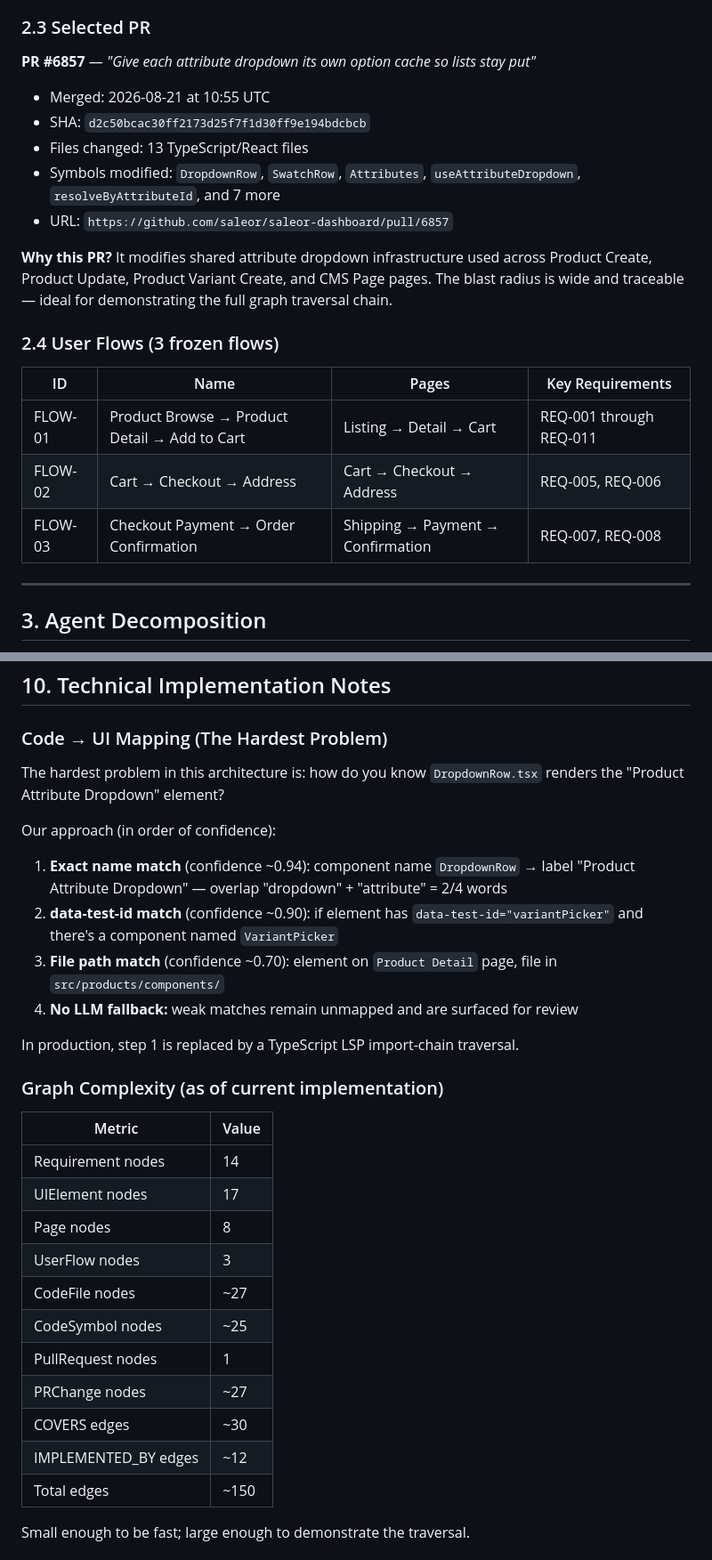
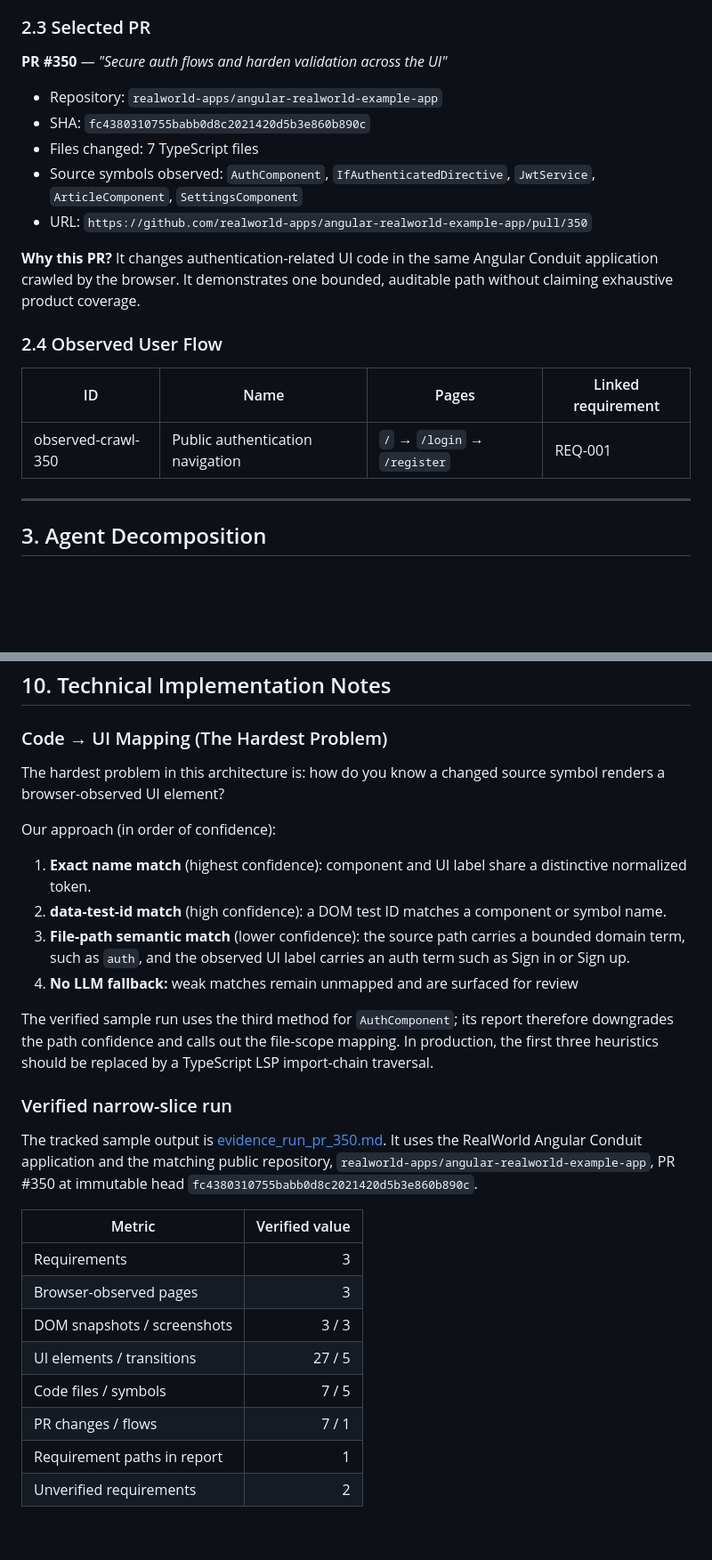
Before and after one commit to karthikrshet/tracegraph-ai, a Markdown page: docs/design_document.md, 2 parts joined by grey strips. Shown at 89% size. GitHub-like rendering; blank space fills up the shorter version.

Commit message:
Align design document with verified run

```diff
--- a/docs/design_document.md
+++ b/docs/design_document.md
@@ -37,22 +37,20 @@ And the system's response is not an LLM opinion — it's a graph path.
 
 ### 2.3 Selected PR
 
-**PR #6857** — *"Give each attribute dropdown its own option cache so lists stay put"*
-- Merged: 2026-08-21 at 10:55 UTC
-- SHA: `d2c50bcac30ff2173d25f7f1d30ff9e194bdcbcb`
-- Files changed: 13 TypeScript/React files
-- Symbols modified: `DropdownRow`, `SwatchRow`, `Attributes`, `useAttributeDropdown`, `resolveByAttributeId`, and 7 more
-- URL: `https://github.com/saleor/saleor-dashboard/pull/6857`
+**PR #350** — *"Secure auth flows and harden validation across the UI"*
+- Repository: `realworld-apps/angular-realworld-example-app`
+- SHA: `fc4380310755babb0d8c2021420d5b3e860b890c`
+- Files changed: 7 TypeScript files
+- Source symbols observed: `AuthComponent`, `IfAuthenticatedDirective`, `JwtService`, `ArticleComponent`, `SettingsComponent`
+- URL: `https://github.com/realworld-apps/angular-realworld-example-app/pull/350`
 
-**Why this PR?** It modifies shared attribute dropdown infrastructure used across Product Create, Product Update, Product Variant Create, and CMS Page pages. The blast radius is wide and traceable — ideal for demonstrating the full graph traversal chain.
+**Why this PR?** It changes authentication-related UI code in the same Angular Conduit application crawled by the browser. It demonstrates one bounded, auditable path without claiming exhaustive product coverage.
 
-### 2.4 User Flows (3 frozen flows)
+### 2.4 Observed User Flow
 
-| ID | Name | Pages | Key Requirements |
-|----|------|-------|-----------------|
-| FLOW-01 | Product Browse → Product Detail → Add to Cart | Listing → Detail → Cart | REQ-001 through REQ-011 |
-| FLOW-02 | Cart → Checkout → Address | Cart → Checkout → Address | REQ-005, REQ-006 |
-| FLOW-03 | Checkout Payment → Order Confirmation | Shipping → Payment → Confirmation | REQ-007, REQ-008 |
+| ID | Name | Pages | Linked requirement |
+|----|------|-------|--------------------|
+| observed-crawl-350 | Public authentication navigation | `/` → `/login` → `/register` | REQ-001 |
 
 ---
 
@@ -415,31 +417,35 @@ Given a pinned PR head SHA, persisted crawl artifacts, persisted extracted requi
 
 ### Code → UI Mapping (The Hardest Problem)
 
-The hardest problem in this architecture is: how do you know `DropdownRow.tsx` renders the "Product Attribute Dropdown" element?
+The hardest problem in this architecture is: how do you know a changed source
+symbol renders a browser-observed UI element?
 
 Our approach (in order of confidence):
-1. **Exact name match** (confidence ~0.94): component name `DropdownRow` → label "Product Attribute Dropdown" — overlap "dropdown" + "attribute" = 2/4 words
-2. **data-test-id match** (confidence ~0.90): if element has `data-test-id="variantPicker"` and there's a component named `VariantPicker`
-3. **File path match** (confidence ~0.70): element on `Product Detail` page, file in `src/products/components/`
+1. **Exact name match** (highest confidence): component and UI label share a distinctive normalized token.
+2. **data-test-id match** (high confidence): a DOM test ID matches a component or symbol name.
+3. **File-path semantic match** (lower confidence): the source path carries a bounded domain term, such as `auth`, and the observed UI label carries an auth term such as Sign in or Sign up.
 4. **No LLM fallback:** weak matches remain unmapped and are surfaced for review
 
-In production, step 1 is replaced by a TypeScript LSP import-chain traversal.
+The verified sample run uses the third method for `AuthComponent`; its report
+therefore downgrades the path confidence and calls out the file-scope mapping.
+In production, the first three heuristics should be replaced by a TypeScript
+LSP import-chain traversal.
 
-### Graph Complexity (as of current implementation)
+### Verified narrow-slice run
 
-| Metric | Value |
-|--------|-------|
-| Requirement nodes | 14 |
-| UIElement nodes | 17 |
-| Page nodes | 8 |
-| UserFlow nodes | 3 |
-| CodeFile nodes | ~27 |
-| CodeSymbol nodes | ~25 |
-| PullRequest nodes | 1 |
-| PRChange nodes | ~27 |
-| COVERS edges | ~30 |
-| IMPLEMENTED_BY edges | ~12 |
-| Total edges | ~150 |
+The tracked sample output is [evidence_run_pr_350.md](evidence_run_pr_350.md).
+It uses the RealWorld Angular Conduit application and the matching public
+repository, `realworld-apps/angular-realworld-example-app`, PR #350 at
+immutable head `fc4380310755babb0d8c2021420d5b3e860b890c`.
 
-Small enough to be fast; large enough to demonstrate the traversal.
+| Metric | Verified value |
+|--------|---------------:|
+| Requirements | 3 |
+| Browser-observed pages | 3 |
+| DOM snapshots / screenshots | 3 / 3 |
+| UI elements / transitions | 27 / 5 |
+| Code files / symbols | 7 / 5 |
+| PR changes / flows | 7 / 1 |
+| Requirement paths in report | 1 |
+| Unverified requirements | 2 |
 
```
Also changed, not shown: other parts of docs/design_document.md (+22 -50 lines).
